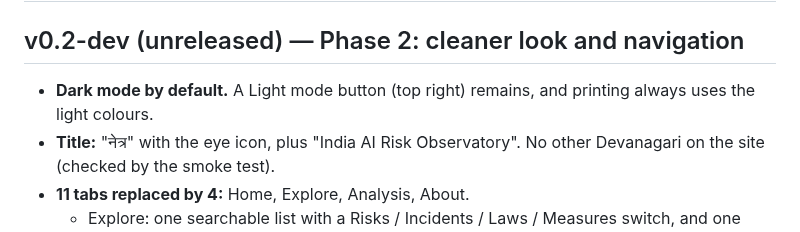
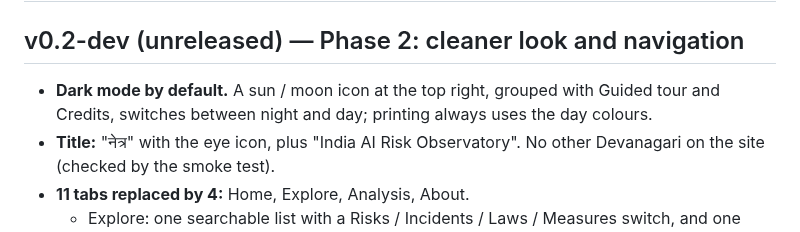
Before and after one commit to krunal6649/netra-india-observatory, a Markdown page: CHANGELOG.md, the part around the change. Rendered like a GitHub page.

```diff
--- a/CHANGELOG.md
+++ b/CHANGELOG.md
@@ -1,7 +1,8 @@
 # Changelog
 
 ## v0.2-dev (unreleased) — Phase 2: cleaner look and navigation
-- **Dark mode by default.** A Light mode button (top right) remains, and printing always uses the light colours.
+- **Dark mode by default.** A sun / moon icon at the top right, grouped with Guided tour and Credits, switches between
+  night and day; printing always uses the day colours.
 - **Title:** "नेत्र" with the eye icon, plus "India AI Risk Observatory". No other Devanagari on the site (checked by the smoke test).
 - **11 tabs replaced by 4:** Home, Explore, Analysis, About.
   - Explore: one searchable list with a Risks / Incidents / Laws / Measures switch, and one Filters button that hides the
```
Also changed, not shown: README.md (+1 -1 lines), docs/screens/netra-hero.png, docs/screens/og-image.png, 4 other files.
